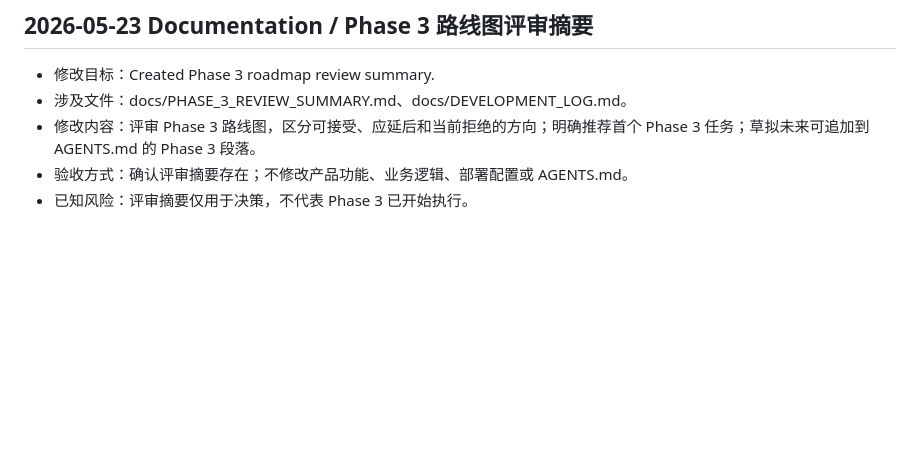
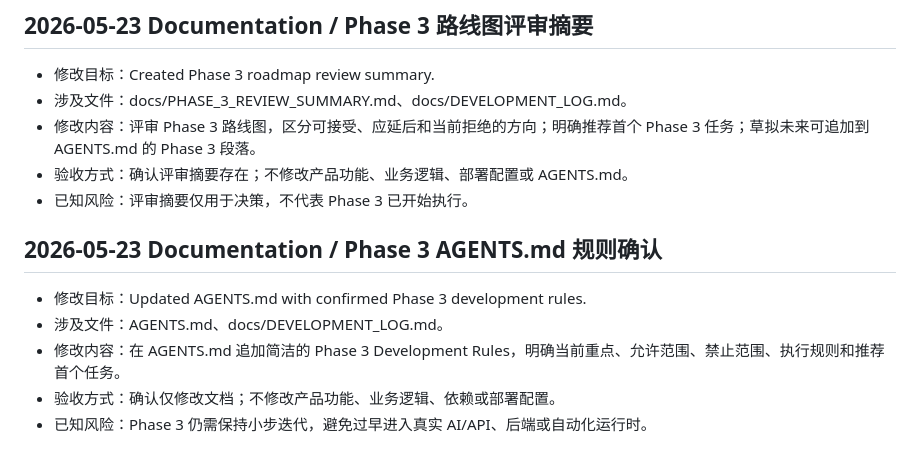
Before and after one commit to claire-13-huang/ozon-ai-profit-assistant2, a Markdown page: docs/DEVELOPMENT_LOG.md, the part around the change. Rendered like a GitHub page; blank space fills up the shorter version.

```diff
--- a/docs/DEVELOPMENT_LOG.md
+++ b/docs/DEVELOPMENT_LOG.md
@@ -74,3 +74,11 @@
 - 修改内容：评审 Phase 3 路线图，区分可接受、应延后和当前拒绝的方向；明确推荐首个 Phase 3 任务；草拟未来可追加到 AGENTS.md 的 Phase 3 段落。
 - 验收方式：确认评审摘要存在；不修改产品功能、业务逻辑、部署配置或 AGENTS.md。
 - 已知风险：评审摘要仅用于决策，不代表 Phase 3 已开始执行。
+
+## 2026-05-23 Documentation / Phase 3 AGENTS.md 规则确认
+
+- 修改目标：Updated AGENTS.md with confirmed Phase 3 development rules.
+- 涉及文件：AGENTS.md、docs/DEVELOPMENT_LOG.md。
+- 修改内容：在 AGENTS.md 追加简洁的 Phase 3 Development Rules，明确当前重点、允许范围、禁止范围、执行规则和推荐首个任务。
+- 验收方式：确认仅修改文档；不修改产品功能、业务逻辑、依赖或部署配置。
+- 已知风险：Phase 3 仍需保持小步迭代，避免过早进入真实 AI/API、后端或自动化运行时。
```
Also changed, not shown: AGENTS.md (+47 -0 lines).
